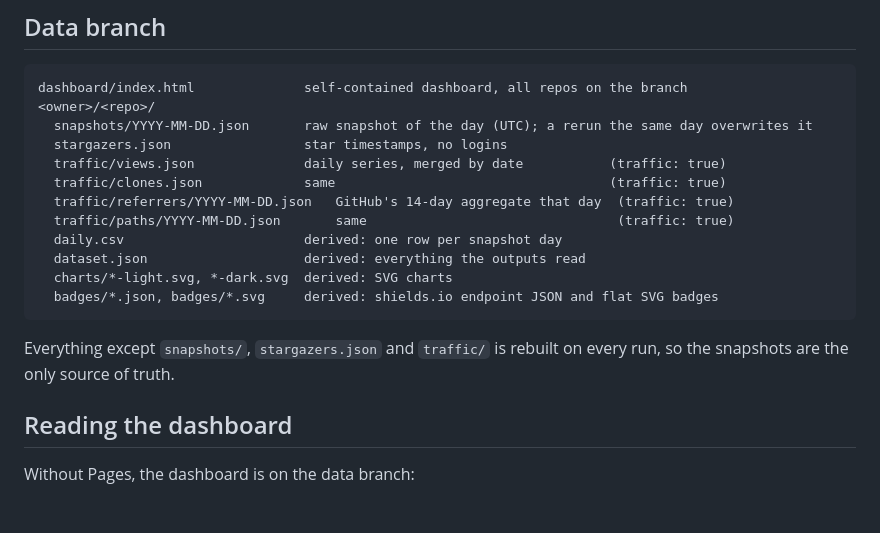
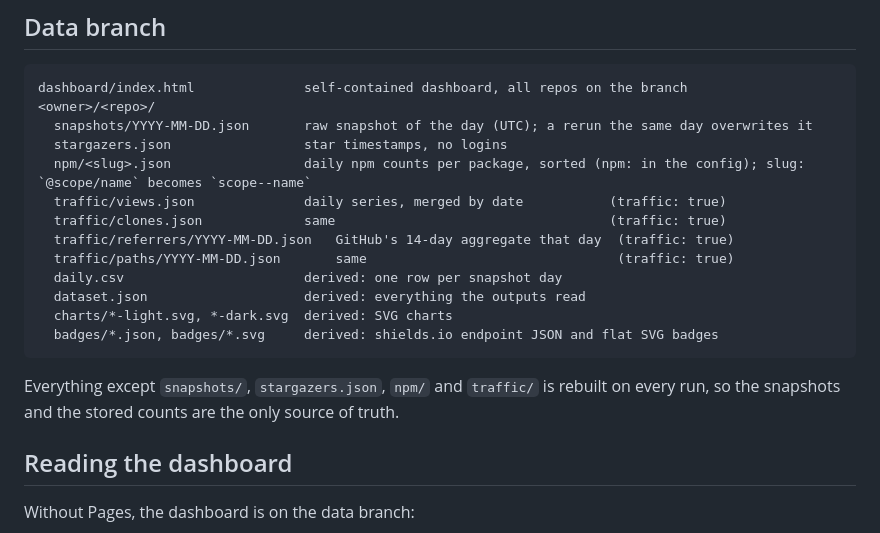
Before and after one commit to elboletaire/github-stats-action, a Markdown page: README.md, the part around one of its changes. Drawn GitHub-style; blank space fills up the shorter version.

````diff
--- a/README.md
+++ b/README.md
@@ -126,6 +130,7 @@ dashboard/index.html              self-contained dashboard, all repos on the bra
 <owner>/<repo>/
   snapshots/YYYY-MM-DD.json       raw snapshot of the day (UTC); a rerun the same day overwrites it
   stargazers.json                 star timestamps, no logins
+  npm/<slug>.json                 daily npm counts per package, sorted (npm: in the config); slug: `@scope/name` becomes `scope--name`
   traffic/views.json              daily series, merged by date           (traffic: true)
   traffic/clones.json             same                                   (traffic: true)
   traffic/referrers/YYYY-MM-DD.json   GitHub's 14-day aggregate that day  (traffic: true)
@@ -136,7 +141,7 @@ dashboard/index.html              self-contained dashboard, all repos on the bra
   badges/*.json, badges/*.svg     derived: shields.io endpoint JSON and flat SVG badges
 ```
 
-Everything except `snapshots/`, `stargazers.json` and `traffic/` is rebuilt on every run, so the snapshots are the only source of truth.
+Everything except `snapshots/`, `stargazers.json`, `npm/` and `traffic/` is rebuilt on every run, so the snapshots and the stored counts are the only source of truth.
 
 ## Reading the dashboard
 
````
Also changed, not shown: other parts of README.md (+12 -2 lines).
